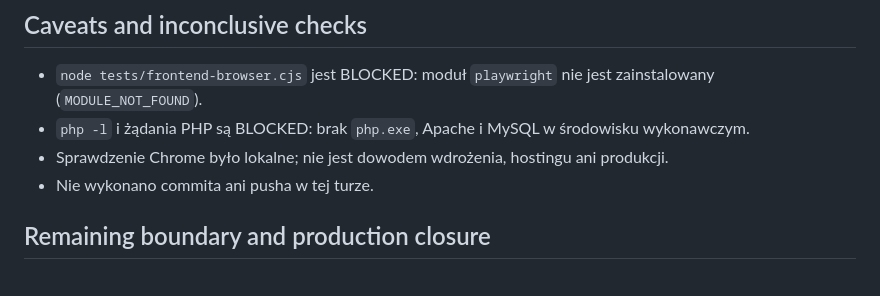
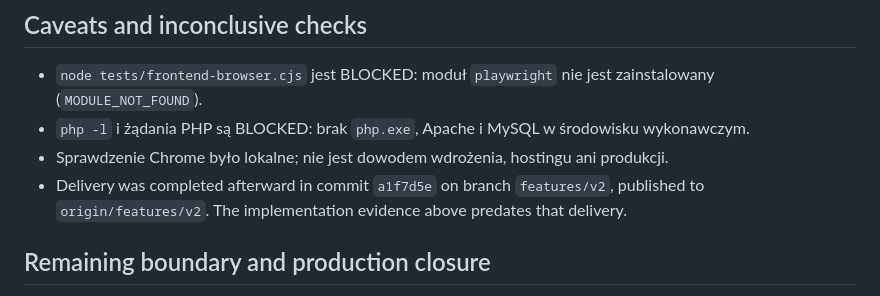
Before and after one commit to Radomiej/web-grounding, a Markdown page: docs/sessions/2026-09-14_course-series-1xx-4xx.md, the part around the change. Drawn GitHub-style.

Commit message:
docs: record features v2 delivery

```diff
--- a/docs/sessions/2026-09-14_course-series-1xx-4xx.md
+++ b/docs/sessions/2026-09-14_course-series-1xx-4xx.md
@@ -99,7 +99,7 @@ flowchart LR
 - `node tests/frontend-browser.cjs` jest BLOCKED: moduł `playwright` nie jest zainstalowany (`MODULE_NOT_FOUND`).
 - `php -l` i żądania PHP są BLOCKED: brak `php.exe`, Apache i MySQL w środowisku wykonawczym.
 - Sprawdzenie Chrome było lokalne; nie jest dowodem wdrożenia, hostingu ani produkcji.
-- Nie wykonano commita ani pusha w tej turze.
+- Delivery was completed afterward in commit `a1f7d5e` on branch `features/v2`, published to `origin/features/v2`. The implementation evidence above predates that delivery.
 
 ## Remaining boundary and production closure
 
```
Also changed, not shown: docs/sessions/2026-09-14_inf03-inf04-materialy-i-generatory-9xx.md (+6 -5 lines), docs/sessions/2026-09-15_review-commit-push-features-v2.md (added, +100 -0 lines).
